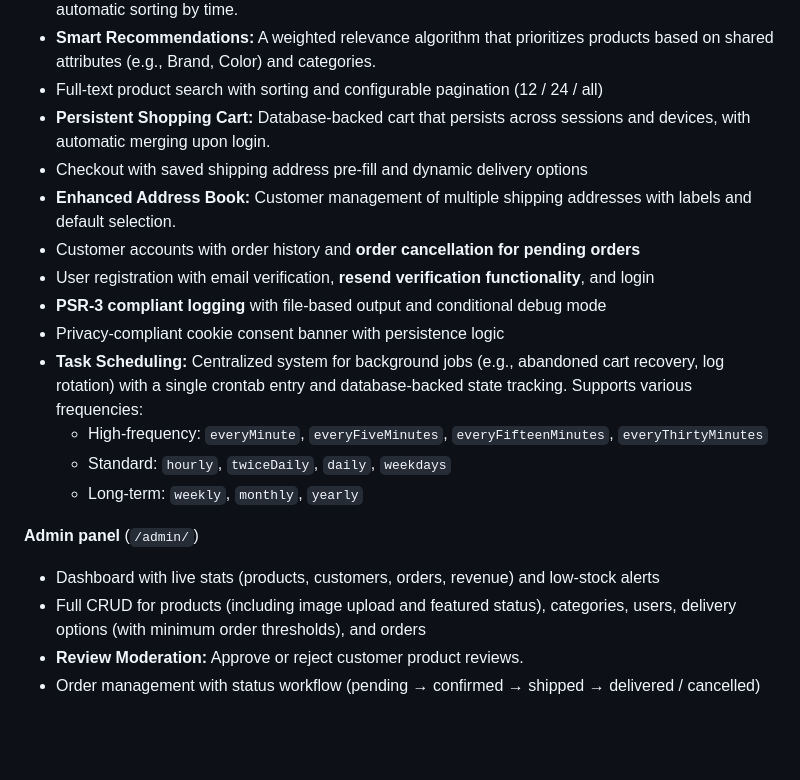
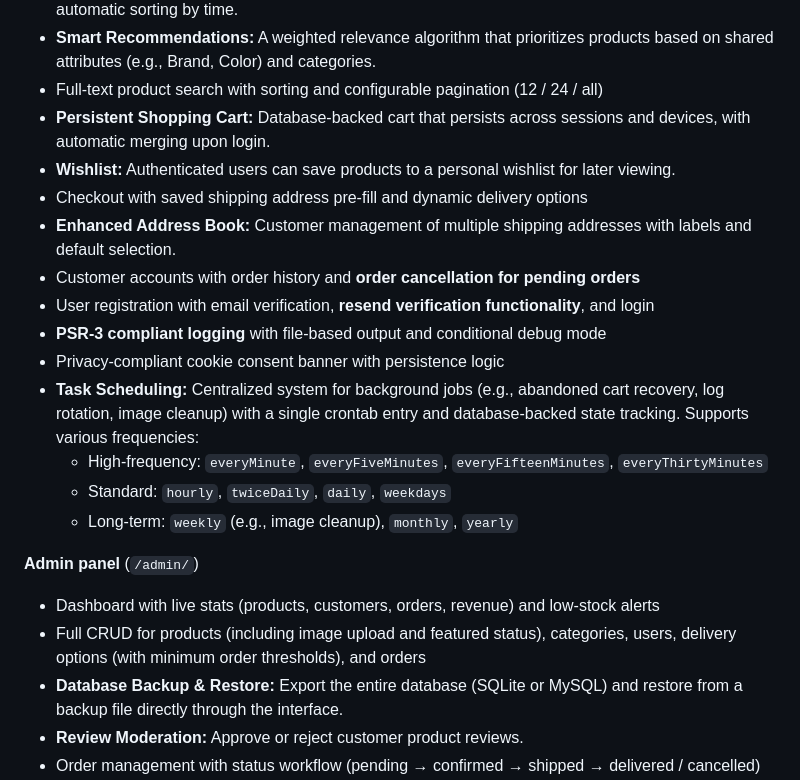
Before and after one commit to andyfraser/shop-demo, a Markdown page: README.md, the part around the change. GitHub-like rendering; blank space fills up the shorter version.

```diff
--- a/README.md
+++ b/README.md
@@ -19,20 +19,22 @@ A demo e-commerce application written in PHP with support for SQLite and MySQL.
 - **Smart Recommendations:** A weighted relevance algorithm that prioritizes products based on shared attributes (e.g., Brand, Color) and categories.
 - Full-text product search with sorting and configurable pagination (12 / 24 / all)
 - **Persistent Shopping Cart:** Database-backed cart that persists across sessions and devices, with automatic merging upon login.
+- **Wishlist:** Authenticated users can save products to a personal wishlist for later viewing.
 - Checkout with saved shipping address pre-fill and dynamic delivery options
 - **Enhanced Address Book:** Customer management of multiple shipping addresses with labels and default selection.
 - Customer accounts with order history and **order cancellation for pending orders**
 - User registration with email verification, **resend verification functionality**, and login
 - **PSR-3 compliant logging** with file-based output and conditional debug mode
 - Privacy-compliant cookie consent banner with persistence logic
-- **Task Scheduling:** Centralized system for background jobs (e.g., abandoned cart recovery, log rotation) with a single crontab entry and database-backed state tracking. Supports various frequencies:
+- **Task Scheduling:** Centralized system for background jobs (e.g., abandoned cart recovery, log rotation, image cleanup) with a single crontab entry and database-backed state tracking. Supports various frequencies:
     - High-frequency: `everyMinute`, `everyFiveMinutes`, `everyFifteenMinutes`, `everyThirtyMinutes`
     - Standard: `hourly`, `twiceDaily`, `daily`, `weekdays`
-    - Long-term: `weekly`, `monthly`, `yearly`
+    - Long-term: `weekly` (e.g., image cleanup), `monthly`, `yearly`
 
 **Admin panel** (`/admin/`)
 - Dashboard with live stats (products, customers, orders, revenue) and low-stock alerts
 - Full CRUD for products (including image upload and featured status), categories, users, delivery options (with minimum order thresholds), and orders
+- **Database Backup & Restore:** Export the entire database (SQLite or MySQL) and restore from a backup file directly through the interface.
 - **Review Moderation:** Approve or reject customer product reviews.
 - Order management with status workflow (pending → confirmed → shipped → delivered / cancelled)
 - **Detailed Order History:** Comprehensive tracking of all status changes, return requests, and refunds, with clear attribution to the customer or admin who performed the action.
```
Also changed, not shown: USER_MANUAL.md (+9 -0 lines).
